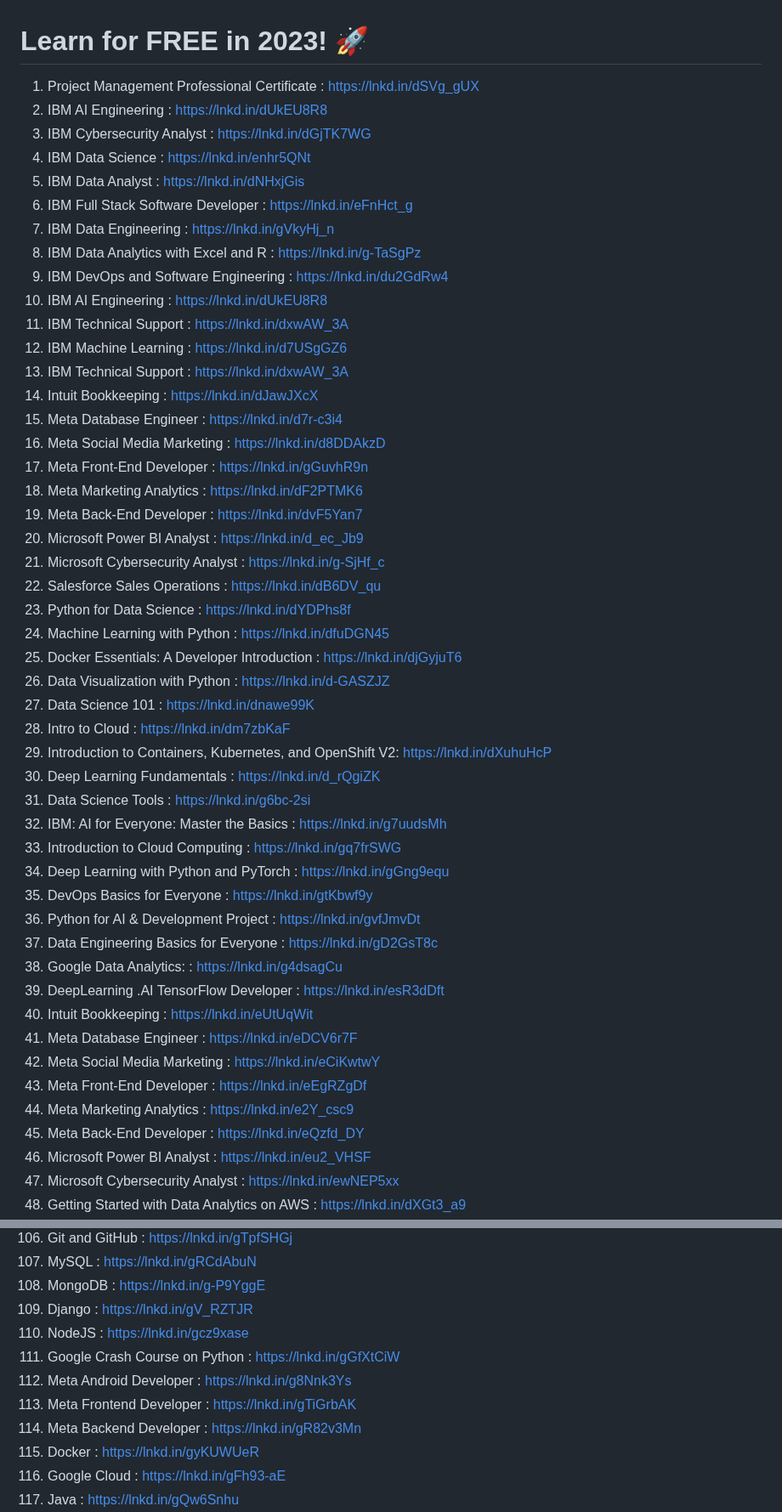
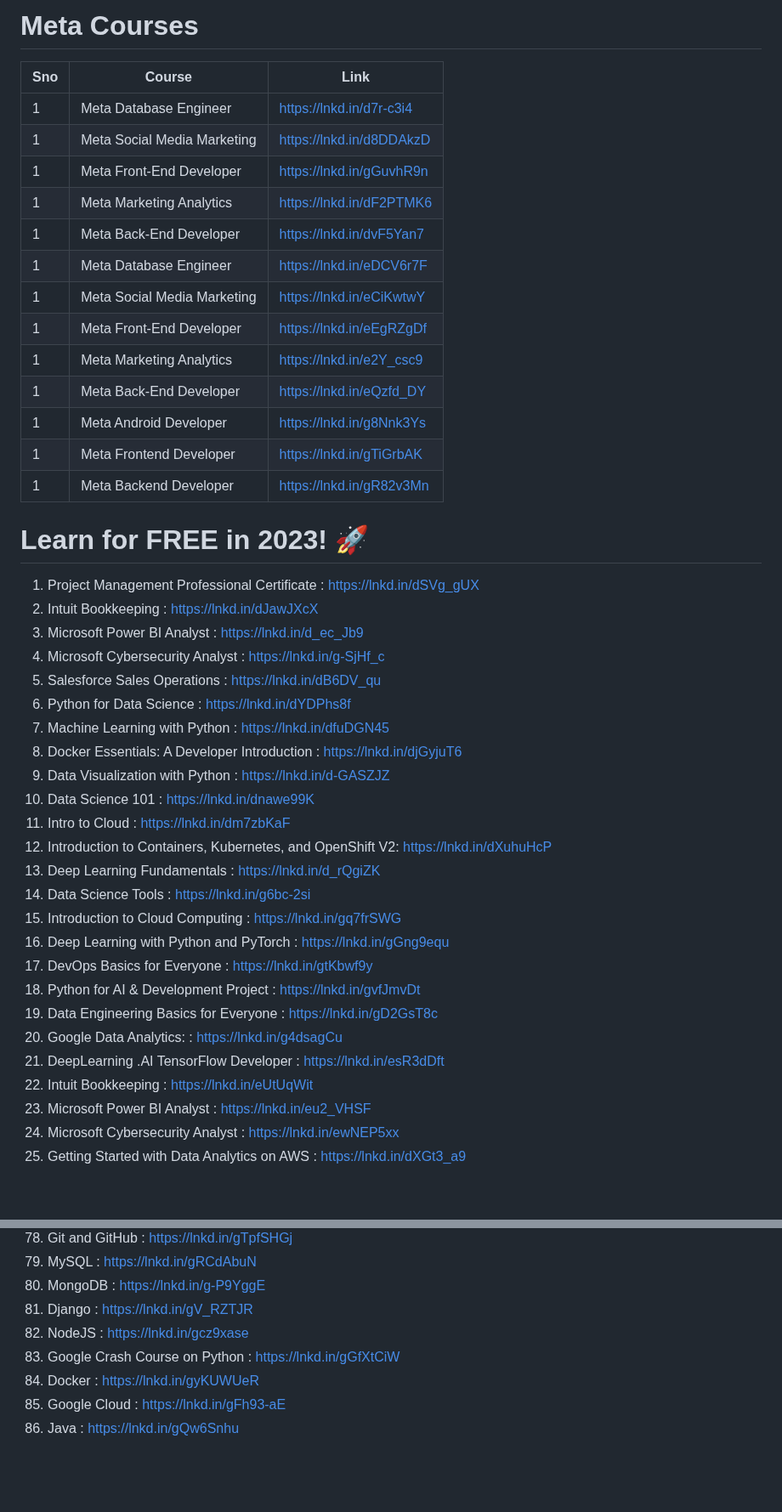
Before and after one commit to prembadri/FreeForCode, a Markdown page: Courses/Cources.md, 2 parts joined by grey strips. Shown at 85% size. GitHub-like rendering; blank space fills up the shorter version.

```diff
--- a/Courses/Cources.md
+++ b/Courses/Cources.md
@@ -61,28 +83,27 @@
+# Meta Courses
+
+|Sno|Course|Link|
+|--|--|--|
+|1|Meta Database Engineer | https://lnkd.in/d7r-c3i4 |
+|1|Meta Social Media Marketing | https://lnkd.in/d8DDAkzD |
+|1|Meta Front-End Developer | https://lnkd.in/gGuvhR9n |
+|1|Meta Marketing Analytics | https://lnkd.in/dF2PTMK6 |
+|1|Meta Back-End Developer | https://lnkd.in/dvF5Yan7 |
+|1|Meta Database Engineer | https://lnkd.in/eDCV6r7F |
+|1|Meta Social Media Marketing | https://lnkd.in/eCiKwtwY |
+|1|Meta Front-End Developer | https://lnkd.in/eEgRZgDf |
+|1|Meta Marketing Analytics | https://lnkd.in/e2Y_csc9 |
+|1|Meta Back-End Developer | https://lnkd.in/eQzfd_DY |
+|1|Meta Android Developer | https://lnkd.in/g8Nnk3Ys |
+|1|Meta Frontend Developer | https://lnkd.in/gTiGrbAK |
+|1|Meta Backend Developer | https://lnkd.in/gR82v3Mn |
 
 # Learn for FREE in 2023! 🚀
-
 1. Project Management Professional Certificate : https://lnkd.in/dSVg_gUX
-2. IBM AI Engineering : https://lnkd.in/dUkEU8R8
-3. IBM Cybersecurity Analyst : https://lnkd.in/dGjTK7WG
-4. IBM Data Science : https://lnkd.in/enhr5QNt
-5. IBM Data Analyst : https://lnkd.in/dNHxjGis
-6. IBM Full Stack Software Developer : https://lnkd.in/eFnHct_g
-7. IBM Data Engineering : https://lnkd.in/gVkyHj_n
-8. IBM Data Analytics with Excel and R : https://lnkd.in/g-TaSgPz
-9. IBM DevOps and Software Engineering : https://lnkd.in/du2GdRw4
-10. IBM AI Engineering : https://lnkd.in/dUkEU8R8
-11. IBM Technical Support : https://lnkd.in/dxwAW_3A
-12. IBM Machine Learning : https://lnkd.in/d7USgGZ6
-13. IBM Technical Support : https://lnkd.in/dxwAW_3A
-14. Intuit Bookkeeping : https://lnkd.in/dJawJXcX
-15. Meta Database Engineer : https://lnkd.in/d7r-c3i4
-16. Meta Social Media Marketing : https://lnkd.in/d8DDAkzD
-17. Meta Front-End Developer : https://lnkd.in/gGuvhR9n
-18. Meta Marketing Analytics : https://lnkd.in/dF2PTMK6
-19. Meta Back-End Developer : https://lnkd.in/dvF5Yan7
-20. Microsoft Power BI Analyst : https://lnkd.in/d_ec_Jb9
-21. Microsoft Cybersecurity Analyst : https://lnkd.in/g-SjHf_c
-22. Salesforce Sales Operations : https://lnkd.in/dB6DV_qu
+1. Intuit Bookkeeping : https://lnkd.in/dJawJXcX
+1. Microsoft Power BI Analyst : https://lnkd.in/d_ec_Jb9
+1. Microsoft Cybersecurity Analyst : https://lnkd.in/g-SjHf_c
+1. Salesforce Sales Operations : https://lnkd.in/dB6DV_qu
 1. Python for Data Science : https://lnkd.in/dYDPhs8f
 2. Machine Learning with Python : https://lnkd.in/dfuDGN45
 3. Docker Essentials: A Developer Introduction : https://lnkd.in/djGyjuT6
@@ -92,20 +113,14 @@
 7. Introduction to Containers, Kubernetes, and OpenShift V2: https://lnkd.in/dXuhuHcP
 8. Deep Learning Fundamentals : https://lnkd.in/d_rQgiZK
 9. Data Science Tools : https://lnkd.in/g6bc-2si
-10. IBM: AI for Everyone: Master the Basics : https://lnkd.in/g7uudsMh
-11. Introduction to Cloud Computing : https://lnkd.in/gq7frSWG
-12. Deep Learning with Python and PyTorch : https://lnkd.in/gGng9equ
-13. DevOps Basics for Everyone : https://lnkd.in/gtKbwf9y
-14. Python for AI & Development Project : https://lnkd.in/gvfJmvDt
-15. Data Engineering Basics for Everyone : https://lnkd.in/gD2GsT8c
+1. Introduction to Cloud Computing : https://lnkd.in/gq7frSWG
+1. Deep Learning with Python and PyTorch : https://lnkd.in/gGng9equ
+1. DevOps Basics for Everyone : https://lnkd.in/gtKbwf9y
+1. Python for AI & Development Project : https://lnkd.in/gvfJmvDt
+1. Data Engineering Basics for Everyone : https://lnkd.in/gD2GsT8c
 1. Google Data Analytics: : https://lnkd.in/g4dsagCu
 1. DeepLearning .AI TensorFlow Developer : https://lnkd.in/esR3dDft
 1. Intuit Bookkeeping : https://lnkd.in/eUtUqWit
-1. Meta Database Engineer : https://lnkd.in/eDCV6r7F
-1. Meta Social Media Marketing : https://lnkd.in/eCiKwtwY
-1. Meta Front-End Developer : https://lnkd.in/eEgRZgDf
-1. Meta Marketing Analytics : https://lnkd.in/e2Y_csc9
-1. Meta Back-End Developer : https://lnkd.in/eQzfd_DY
 1. Microsoft Power BI Analyst : https://lnkd.in/eu2_VHSF
 1. Microsoft Cybersecurity Analyst : https://lnkd.in/ewNEP5xx
 1. Getting Started with Data Analytics on AWS : https://lnkd.in/dXGt3_a9
@@ -172,9 +182,6 @@
 1. Django : https://lnkd.in/gV_RZTJR
 1. NodeJS : https://lnkd.in/gcz9xase
 1. Google Crash Course on Python : https://lnkd.in/gGfXtCiW
-1. Meta Android Developer : https://lnkd.in/g8Nnk3Ys
-1. Meta Frontend Developer : https://lnkd.in/gTiGrbAK
-1. Meta Backend Developer : https://lnkd.in/gR82v3Mn
 1. Docker : https://lnkd.in/gyKUWUeR
 1. Google Cloud : https://lnkd.in/gFh93-aE
 1. Java : https://lnkd.in/gQw6Snhu
```
Also changed, not shown: other parts of Courses/Cources.md (+78 -59 lines).
